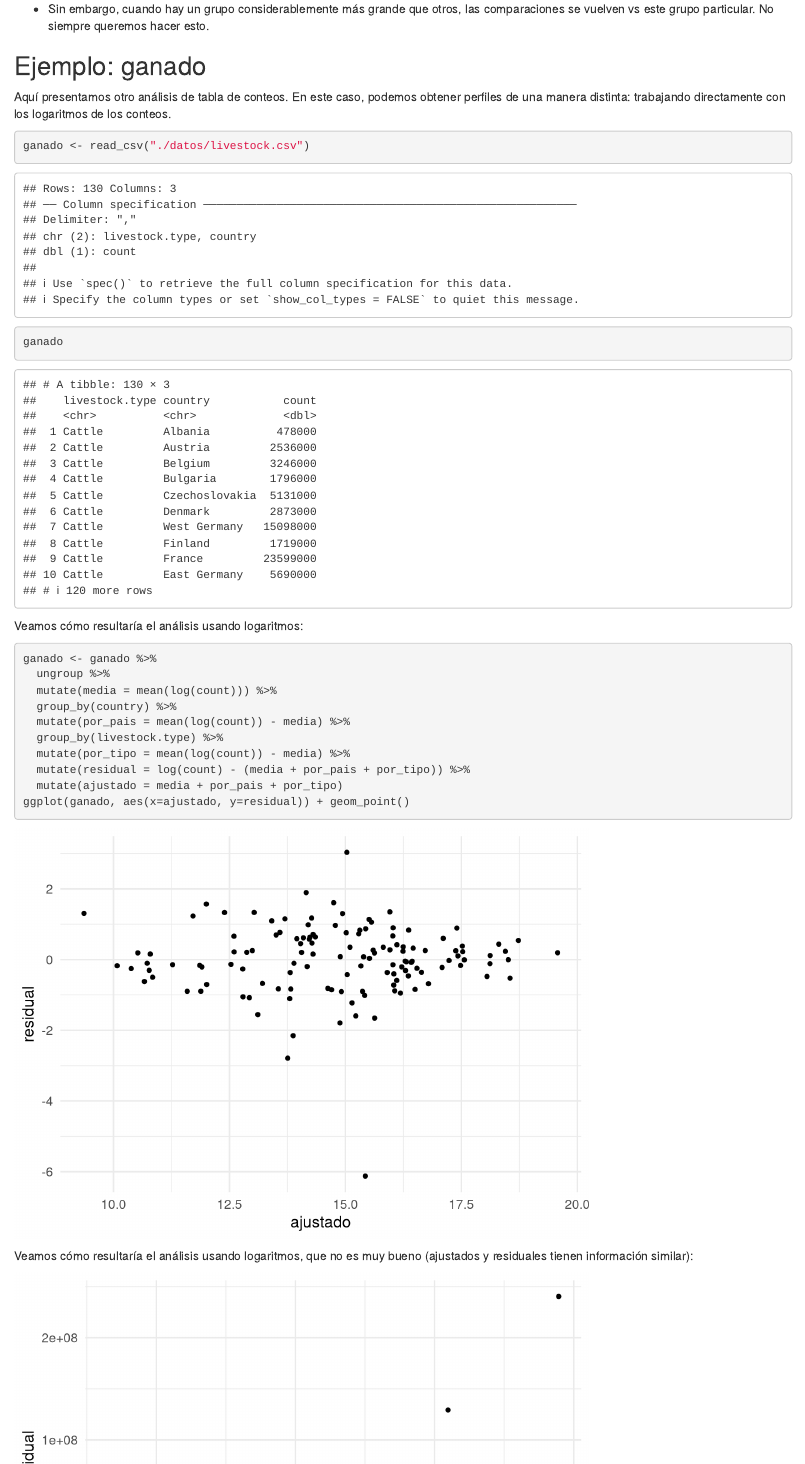
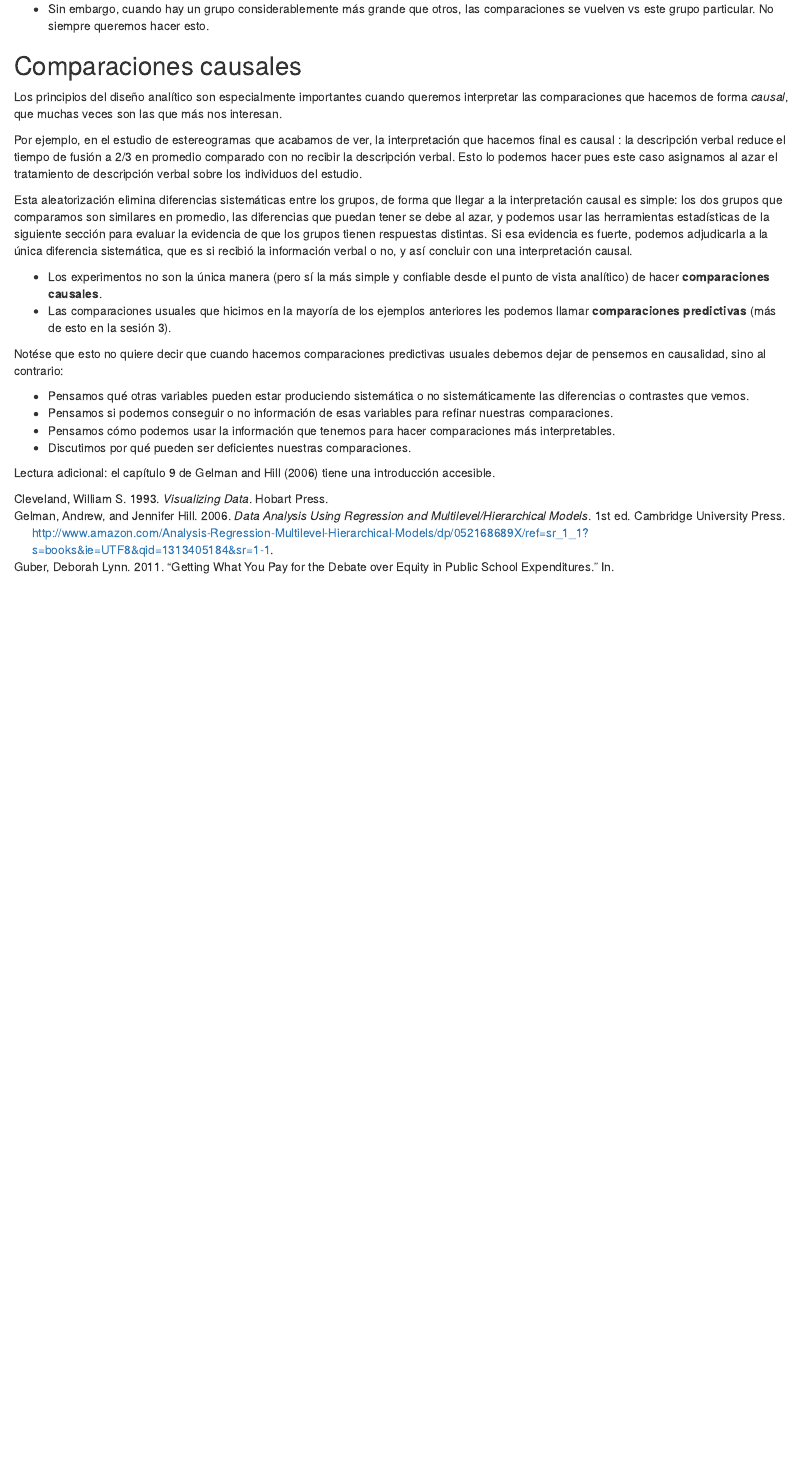
Before and after one commit to felipegonzalez/intro-analisis-escuela-ame, an R Markdown document (02-principios-ejemplos.Rmd): the page in a window 1100 px wide, from 8610 px down. Rendered offline with R 4.5, knitr and Pandoc, with nearby package versions; drawn as R Markdown's standard HTML page in place of the format the file asks for; code that draws random numbers runs with fixed seeds of ours; some code elsewhere in the file could not run offline.

Commit message:
Agregar comentario de comparaciones causales y algunos otros arreglos

````diff
--- a/02-principios-ejemplos.Rmd
+++ b/02-principios-ejemplos.Rmd
@@ -918,14 +920,3 @@ son diferentes.
 este grupo particular. No siempre queremos hacer esto.
 
 
-## Ejemplo: ganado {-}
-
-Aquí presentamos otro análisis de tabla de conteos. En este caso, podemos obtener perfiles de una manera
-distinta: trabajando directamente con los logaritmos de los conteos.
-
-```{r}
-ganado <- read_csv("./datos/livestock.csv")
-ganado
-```
-
-```{r, echo = FALSE}
@@ -937,17 +923,3 @@ ganado_2 <- ganado %>% mutate(count_miles = count / 1e6) %>%
-Veamos cómo resultaría el análisis usando logaritmos:
-```{r}
-ganado <- ganado %>%
-  ungroup %>%
-  mutate(media = mean(log(count))) %>%
-  group_by(country) %>%
-  mutate(por_pais = mean(log(count)) - media) %>%
-  group_by(livestock.type) %>%
-  mutate(por_tipo = mean(log(count)) - media) %>%
-  mutate(residual = log(count) - (media + por_pais + por_tipo)) %>%
-  mutate(ajustado = media + por_pais + por_tipo)
-ggplot(ganado, aes(x=ajustado, y=residual)) + geom_point()
-```
 
 
-Veamos cómo resultaría el análisis usando logaritmos, que no es muy bueno (ajustados y residuales tienen
-información similar):
+## Comparaciones causales {-}
@@ -966,5 +926,17 @@ ggplot(ganado_nl, aes(x=ajustado, y=residual)) + geom_point()
 
+Los principios del diseño analítico son especialmente importantes
+cuando queremos interpretar las comparaciones que hacemos de forma *causal*,
+que muchas veces son las que más nos interesan.
 
-Podemos ahora ordenar la tabla de ajustados y residuales, marcar residuales grandes, y ordenar
-con alguna categoría, como hiciemos en el ejemplo del té:
+Por ejemplo, en el estudio de estereogramas que acabamos de ver, la interpretación que
+hacemos final es causal : la descripción verbal reduce el tiempo de fusión a 2/3 en promedio comparado con no recibir la descripción verbal. Esto lo podemos hacer pues
+este caso asignamos al azar el tratamiento de descripción verbal sobre los
+individuos del estudio.
 
+Esta aleatorización elimina diferencias sistemáticas entre los grupos, de forma
+que llegar a la interpretación causal es simple: los dos grupos que comparamos son
+similares en promedio, las diferencias que puedan tener se debe al azar, y podemos
+usar las herramientas estadísticas de la siguiente sección para evaluar la evidencia
+de que los grupos tienen respuestas distintas. Si esa evidencia es fuerte, podemos
+adjudicarla a la única diferencia sistemática, que es si recibió la información verbal
+o no, y así concluir con una interpretación causal.
@@ -986,3 +943,6 @@ ganado_ancha %>%
 
-Y podemos resumir:
+- Los experimentos no son la única manera (pero sí la más simple y confiable desde el
+punto de vista analítico) de hacer **comparaciones causales**.
+- Las comparaciones usuales que hicimos en la mayoría de los ejemplos anteriores les podemos llamar **comparaciones predictivas** (más de esto en la sesión 3).
 
+Notése que esto no quiere decir que cuando hacemos comparaciones predictivas usuales debemos dejar de  pensemos en causalidad, sino al contrario:
@@ -996,2 +949,7 @@ ggplot(aov_ganado, aes(sample = valor)) + geom_qq(distribution = stats::qunif) +
 
-```
+- Pensamos qué otras variables pueden estar produciendo sistemática o no sistemáticamente las diferencias o contrastes que vemos.
+- Pensamos si podemos conseguir o no información de esas variables para refinar nuestras comparaciones.
+- Pensamos cómo podemos usar la información que tenemos para hacer comparaciones más interpretables.
+- Discutimos por qué pueden ser deficientes nuestras comparaciones.
+
+Lectura adicional: el capítulo 9 de @GelmanHill tiene una introducción accesible.
````
Also changed, not shown: 03-caso-nacimientos.Rmd (+1 -1 lines), 04-inferencia.Rmd (+4 -4 lines), 02-principios-ejemplos.Rmd (41 more changed lines).
